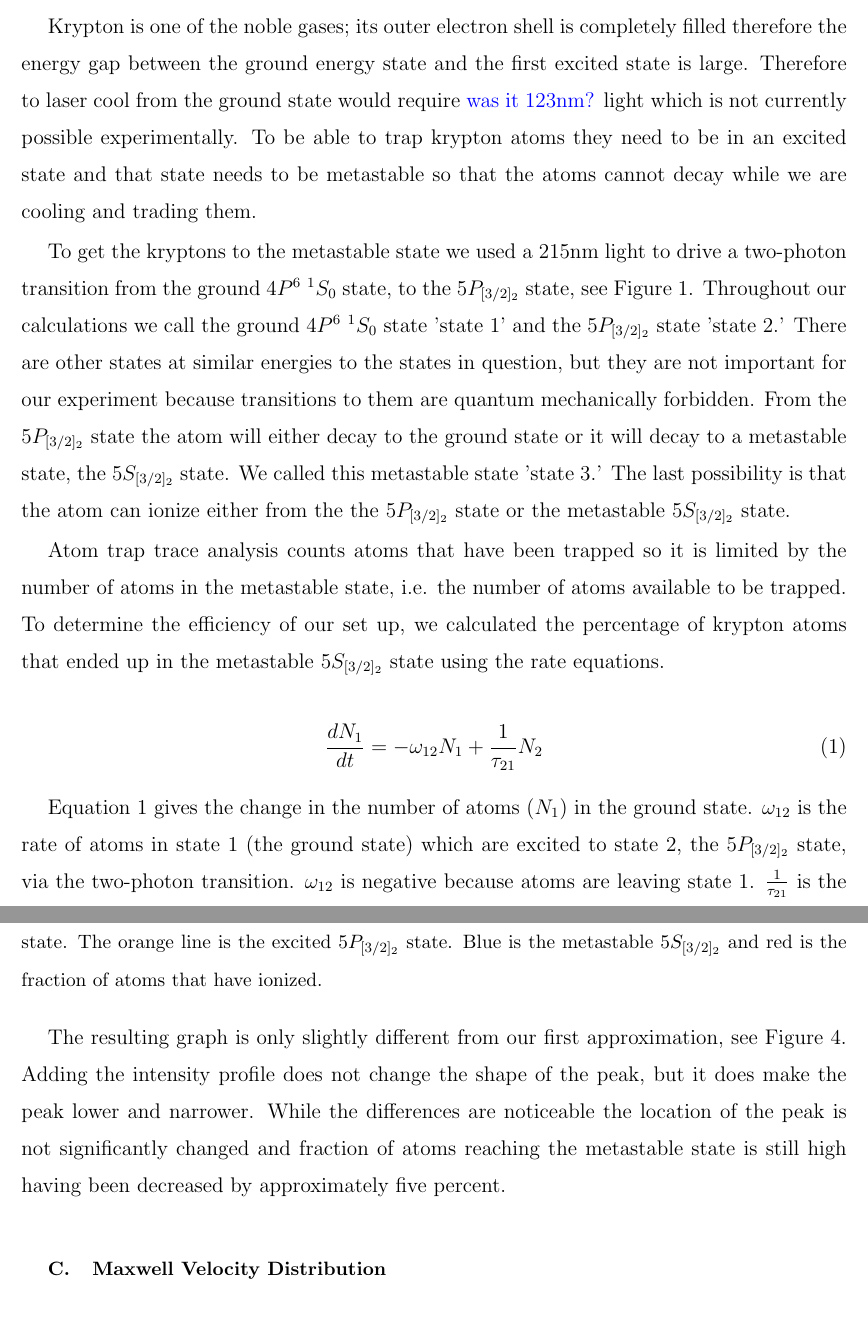
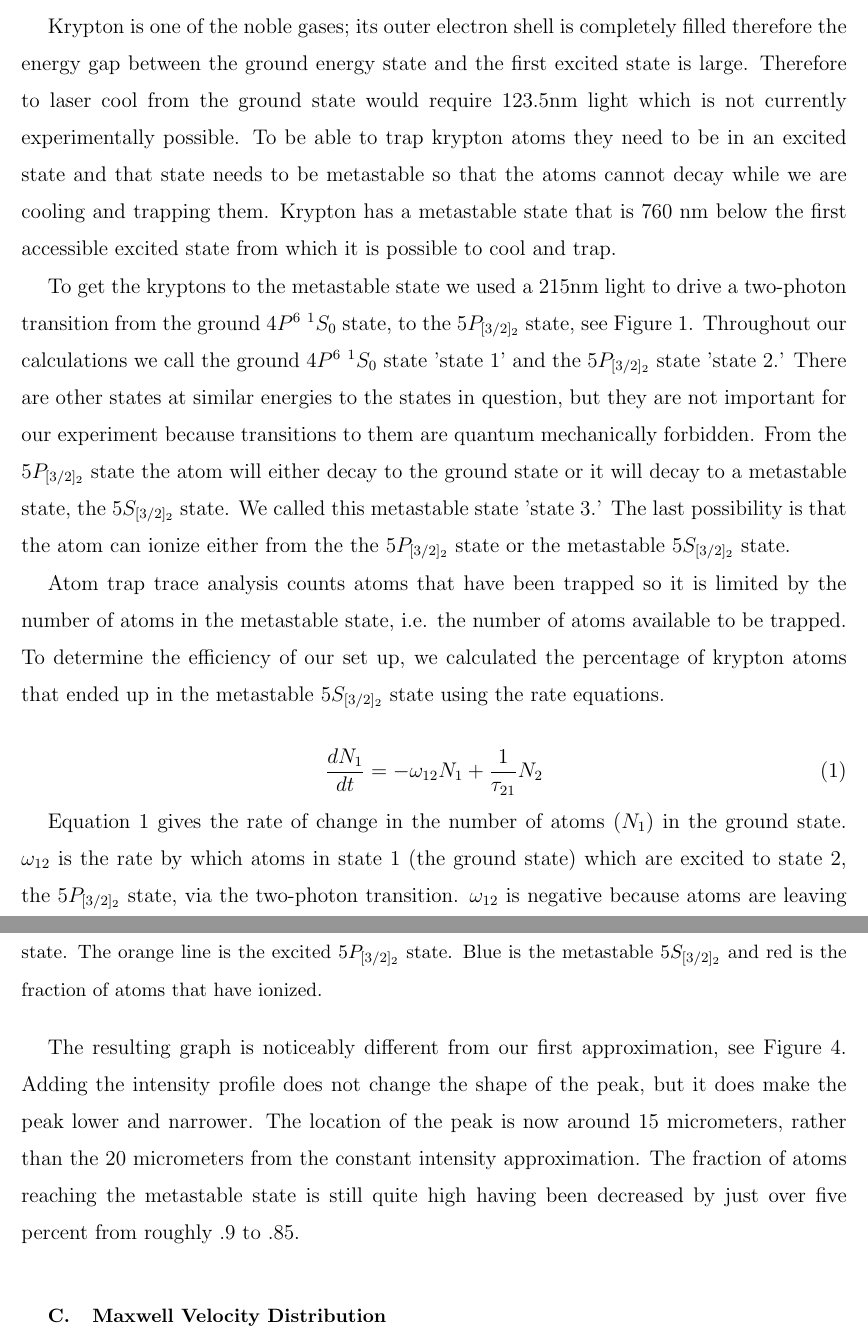
Before and after one commit to dluntzma/HonorsThesis, a LaTeX thesis (Thesis.tex): two parts of pages 2 and 7 of 9, joined at a grey line, cut so that both start at the same text. Compiled offline with pdfLaTeX.

Commit message:
Theory part 10

```diff
--- a/Thesis.tex
+++ b/Thesis.tex
@@ -36,7 +36,7 @@
 
 \section{Theory}
 
-Krypton is one of the noble gases; its outer electron shell is completely filled therefore the energy gap between the ground energy state and the first excited state is large. Therefore to laser cool from the ground state would require \textcolor{blue}{was it 123nm?} light which is not currently possible experimentally. To be able to trap krypton atoms they need to be in an excited state and that state needs to be metastable so that the atoms cannot decay while we are cooling and trading them.
+Krypton is one of the noble gases; its outer electron shell is completely filled therefore the energy gap between the ground energy state and the first excited state is large. Therefore to laser cool from the ground state would require 123.5nm light which is not currently experimentally possible. To be able to trap krypton atoms they need to be in an excited state and that state needs to be metastable so that the atoms cannot decay while we are cooling and trapping them. Krypton has a metastable state that is 760 nm below the first accessible excited state from which it is possible to cool and trap.
 
 To get the kryptons to the metastable state we used a 215nm light to drive a two-photon transition from the ground $4P^6$ $^1S_0$ state, to the $5P_{[3/2]_2}$ state, see Figure~\ref{KrEnergyLevels}. Throughout our calculations we call the ground $4P^6$ $^1S_0$ state 'state 1' and the $5P_{[3/2]_2}$ state 'state 2.' There are other states at similar energies to the states in question, but they are not important for our experiment because transitions to them are quantum mechanically forbidden. From the $5P_{[3/2]_2}$ state the atom will either decay to the ground state or it will decay to a metastable state, the $5S_{[3/2]_2}$ state. We called this metastable state 'state 3.' The last possibility is that the atom can ionize either from the the $5P_{[3/2]_2}$ state or the metastable $5S_{[3/2]_2}$ state.
 
@@ -55,7 +55,7 @@ Atom trap trace analysis counts atoms that have been trapped so it is limited by
 \frac{dN_1}{dt} = -\omega_{12}N_1 + \frac{1}{\tau_{21}}N_2
 \end{equation}
 
-Equation~\ref{RateEq1} gives the change in the number of atoms ($N_1$) in the ground state. $\omega_{12}$ is the rate of atoms in state 1 (the ground state) which are excited to state 2, the $5P_{[3/2]_2}$ state, via the two-photon transition. $\omega_{12}$ is negative because atoms are leaving state 1. $\frac{1}{\tau_{21}}$ is the rate of decay from state 2 back to state 1. Similarly, there are differential equations for the three other states.
+Equation~\ref{RateEq1} gives the rate of change in the number of atoms ($N_1$) in the ground state. $\omega_{12}$ is the rate by which atoms in state 1 (the ground state) which are excited to state 2, the $5P_{[3/2]_2}$ state, via the two-photon transition. $\omega_{12}$ is negative because atoms are leaving state 1. $\frac{1}{\tau_{21}}$ is the rate of decay from state 2 back to state 1. Similarly, there are differential equations for the three other states.
 
 \begin{equation}
 \label{RateEq2}
@@ -177,7 +177,7 @@ To make our model more accurate we factored in the intensity profile of the lase
 
 We replaced our former intensity with by $I = I_0 e^{\frac{-2 x^2}{w^2}}$ where $I_0 = \frac{P}{\frac{1}{2}\pi w^2}$, the same intensity we used as a constant in our previous approximation. However, the addition of the gaussian term means that the equations no longer have analytical solutions. We solved the differential equations numerically.
 
-The resulting graph is only slightly different from our first approximation, see Figure~\ref{AllGraph}. Adding the intensity profile does not change the shape of the peak, but it does make the peak lower and narrower. While the differences are noticeable the location of the peak is not significantly changed and fraction of atoms reaching the metastable state is still high having been decreased by approximately five percent.
+The resulting graph is noticeably different from our first approximation, see Figure~\ref{AllGraph}. Adding the intensity profile does not change the shape of the peak, but it does make the peak lower and narrower. The location of the peak is now around 15 micrometers, rather than the 20 micrometers from the constant intensity approximation.  The fraction of atoms reaching the metastable state is still quite high having been decreased by just over five percent from roughly .9 to .85.
 
 \begin{figure}[h!]
 \centering
```
Also changed, not shown: Thesis.pdf, Thesis.tex (10 more changed lines), 3 other files.
